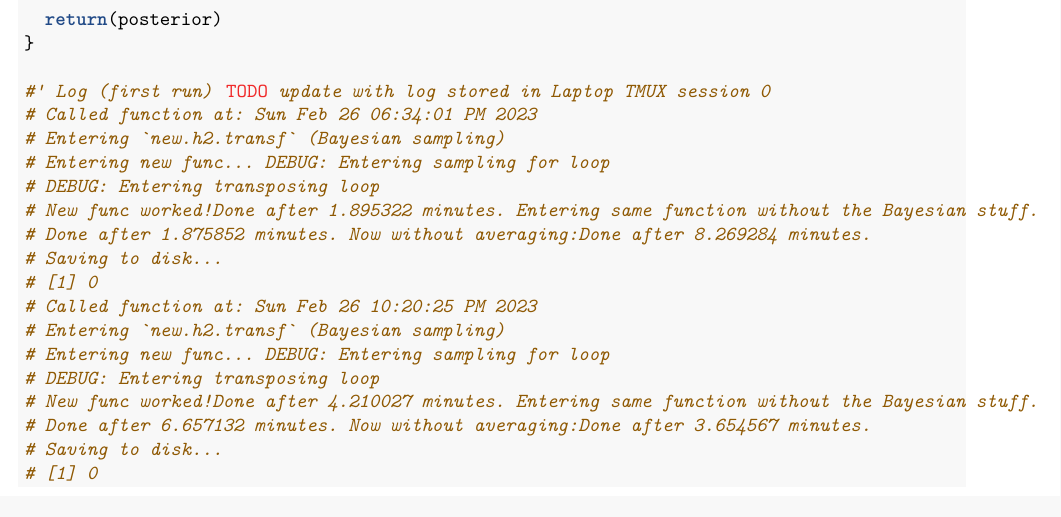
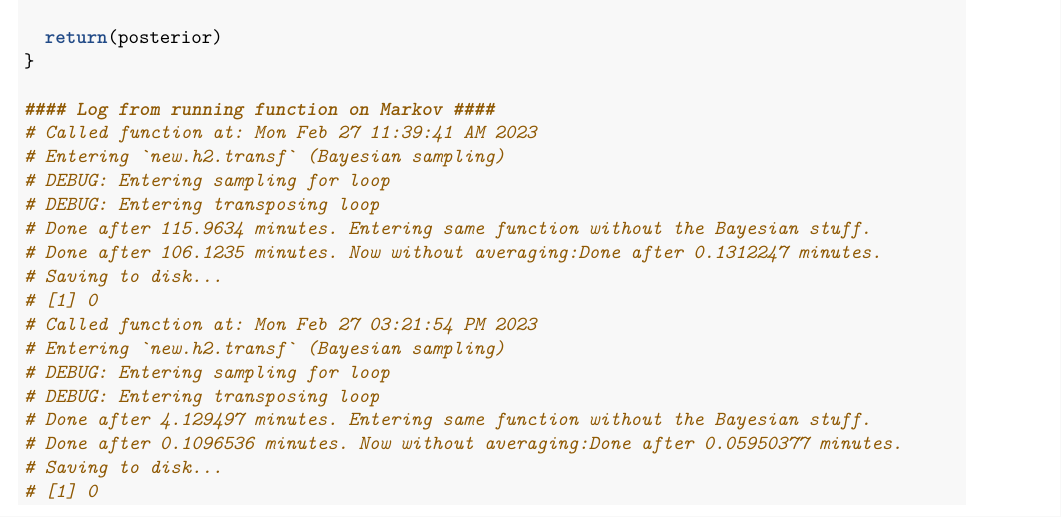
Before and after one commit to frederni/TMA4900-MasterThesis, an R Markdown document (code/Main notebook.Rmd): part of page 8 of 18, cut so that both start at the same text. Rendered offline with R 4.5, knitr and Pandoc, then LaTeX, with nearby package versions; some code elsewhere in the file could not run offline.

Commit message:
update log from latest markov run

````diff
--- a/code/Main notebook.Rmd
+++ b/code/Main notebook.Rmd
@@ -371,21 +371,21 @@ get.h2.from.qgparams <- function(inla.fit,
   return(posterior)
 }
 
-#' Log (first run) TODO update with log stored in Laptop TMUX session 0
-# Called function at: Sun Feb 26 06:34:01 PM 2023
+#### Log from running function on Markov ####
+# Called function at: Mon Feb 27 11:39:41 AM 2023
 # Entering `new.h2.transf` (Bayesian sampling)
-# Entering new func... DEBUG: Entering sampling for loop
+# DEBUG: Entering sampling for loop
 # DEBUG: Entering transposing loop
-# New func worked!Done after 1.895322 minutes. Entering same function without the Bayesian stuff.
-# Done after 1.875852 minutes. Now without averaging:Done after 8.269284 minutes.
+# Done after 115.9634 minutes. Entering same function without the Bayesian stuff.
+# Done after 106.1235 minutes. Now without averaging:Done after 0.1312247 minutes.
 # Saving to disk...
 # [1] 0
-# Called function at: Sun Feb 26 10:20:25 PM 2023
+# Called function at: Mon Feb 27 03:21:54 PM 2023
 # Entering `new.h2.transf` (Bayesian sampling)
-# Entering new func... DEBUG: Entering sampling for loop
+# DEBUG: Entering sampling for loop
 # DEBUG: Entering transposing loop
-# New func worked!Done after 4.210027 minutes. Entering same function without the Bayesian stuff.
-# Done after 6.657132 minutes. Now without averaging:Done after 3.654567 minutes.
+# Done after 4.129497 minutes. Entering same function without the Bayesian stuff.
+# Done after 0.1096536 minutes. Now without averaging:Done after 0.05950377 minutes.
 # Saving to disk...
 # [1] 0
 ```
````
